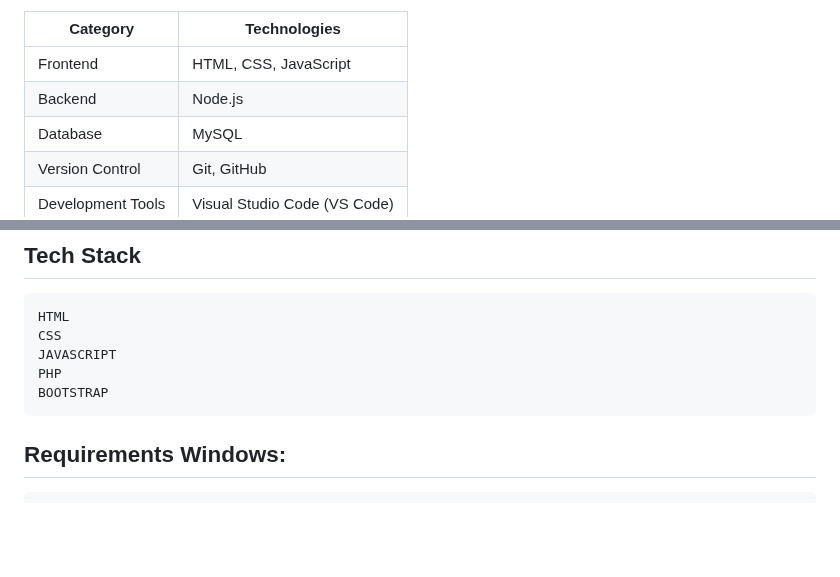
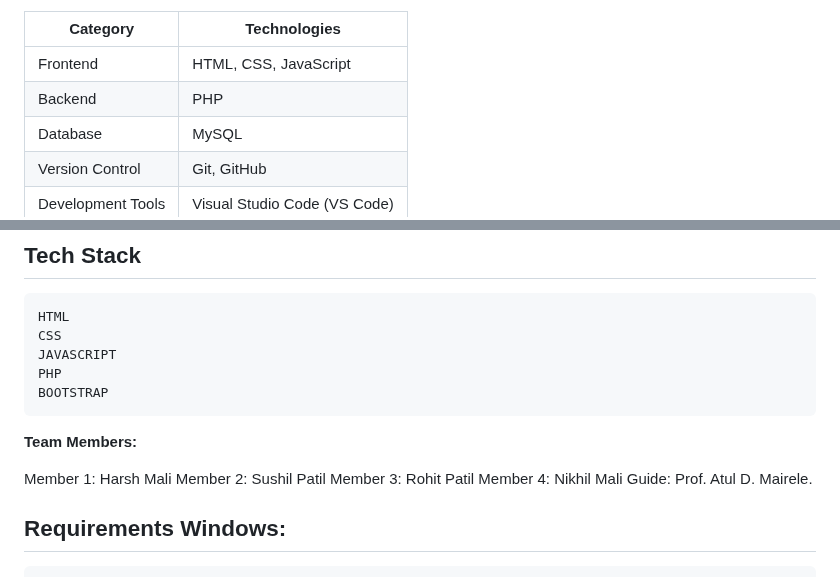
Before and after one commit to sushilpatil51p-ds/Galaxy-Hotel-Management-System, a Markdown page: README.md, 2 parts joined by grey strips. Rendered like a GitHub page; blank space fills up the shorter version.

Commit message:
Update backend technology and add team members
Updated backend technology from Node.js to PHP and added team members and requirements section.

````diff
--- a/README.md
+++ b/README.md
@@ -34,7 +34,7 @@ Overall, the project enhances customer experience and ensures smooth hotel manag
 | Category          | Technologies                 |
 | ----------------- | ---------------------------- |
 | Frontend          | HTML, CSS, JavaScript        |
-| Backend           | Node.js                      |
+| Backend           | PHP                     |
 | Database          | MySQL                        |
 | Version Control   | Git, GitHub                  |
 | Development Tools | Visual Studio Code (VS Code) |
@@ -50,6 +50,13 @@ JAVASCRIPT
 PHP
 BOOTSTRAP
 ```
+**Team Members:**
+
+Member 1: Harsh Mali
+Member 2: Sushil Patil
+Member 3: Rohit Patil
+Member 4: Nikhil Mali
+Guide: Prof. Atul D. Mairele.
 
 ## Requirements Windows:
 
````
